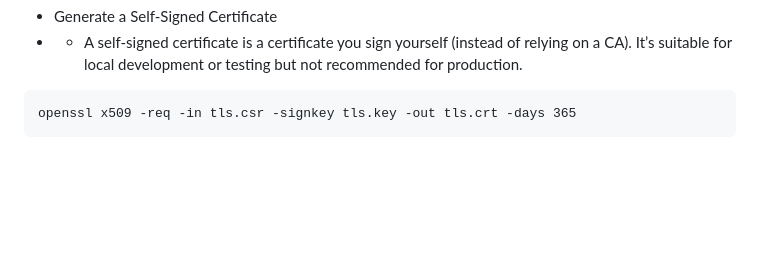
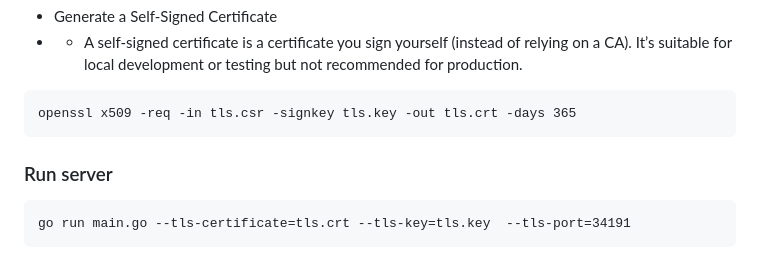
Before and after one commit to MxelA/go-tmf-service, a Markdown page: README.md, the part around the change. Rendered like a GitHub page; blank space fills up the shorter version.

````diff
--- a/README.md
+++ b/README.md
@@ -84,3 +84,7 @@ openssl req -new -key tls.key -out tls.csr
 ```aiignore
 openssl x509 -req -in tls.csr -signkey tls.key -out tls.crt -days 365
 ```
+### Run server
+```aiignore
+go run main.go --tls-certificate=tls.crt --tls-key=tls.key  --tls-port=34191
+```
````
